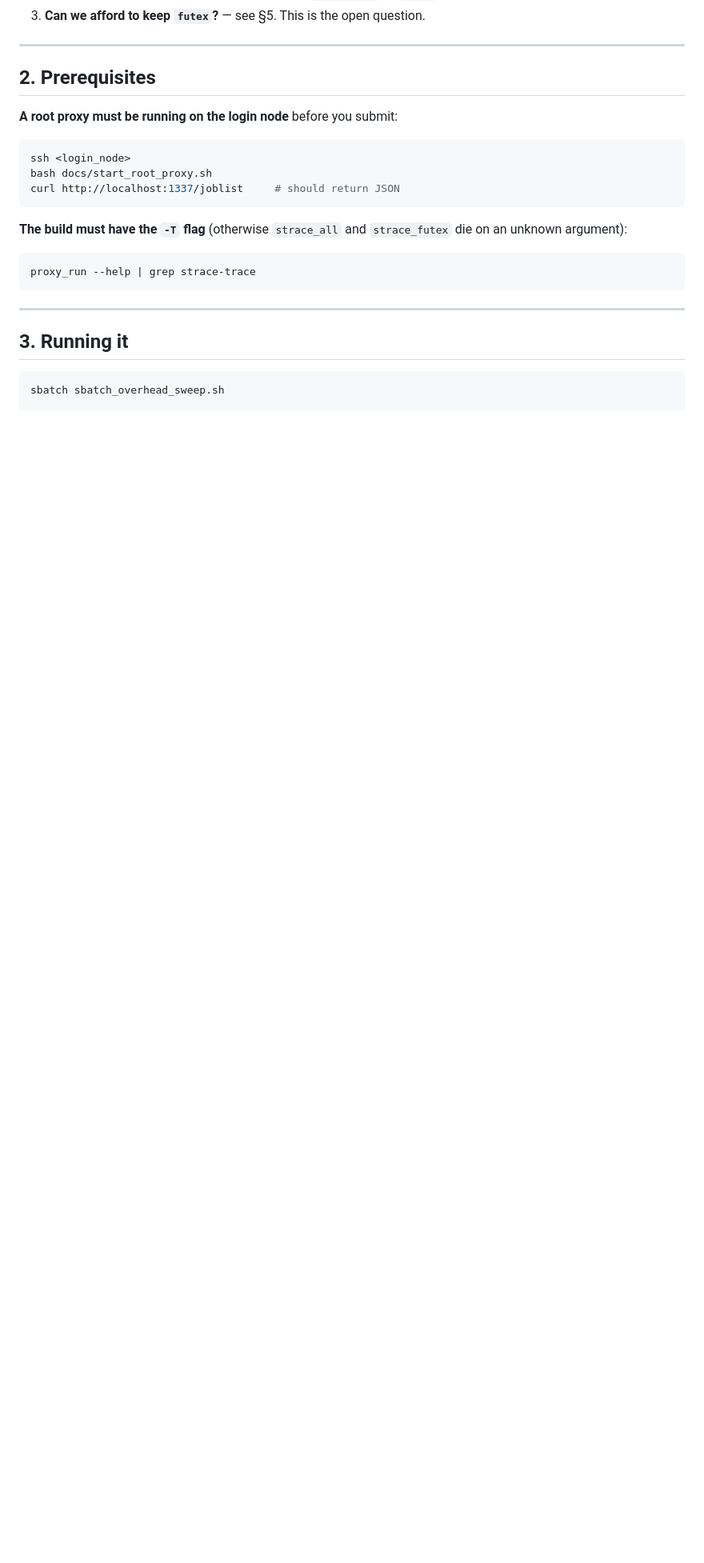
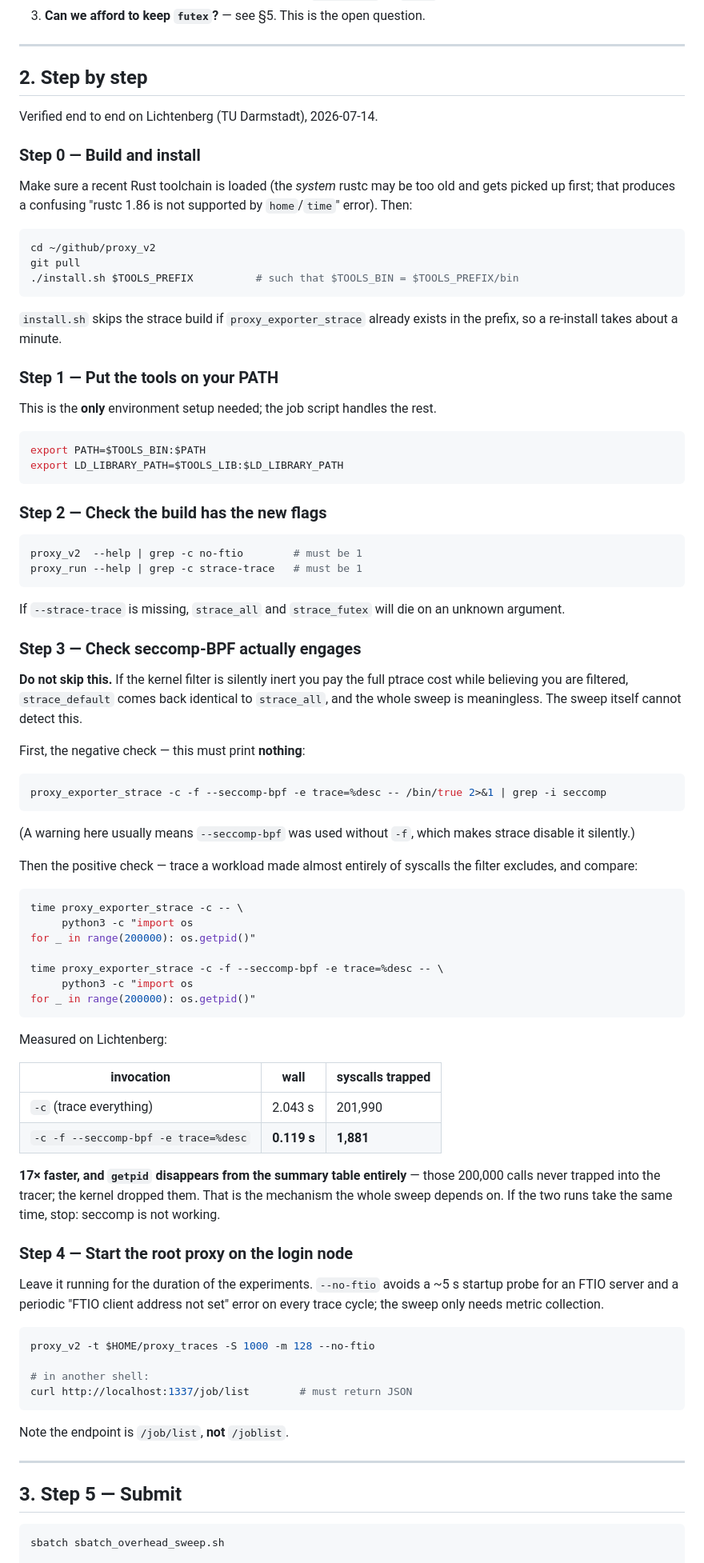
Before and after one commit to A-Tarraf/proxy_v2, a Markdown page: docs/cluster_benchmark.md, the part around one of its changes. Shown at 80% size. Drawn GitHub-style; blank space fills up the shorter version.

````diff
--- a/docs/cluster_benchmark.md
+++ b/docs/cluster_benchmark.md
@@ -31,26 +31,103 @@ Three questions:
 
 ---
 
-## 2. Prerequisites
+## 2. Step by step
 
-**A root proxy must be running on the login node** before you submit:
+Verified end to end on Lichtenberg (TU Darmstadt), 2026-07-14.
+
+### Step 0 — Build and install
+
+Make sure a recent Rust toolchain is loaded (the *system* rustc may be too old and
+gets picked up first; that produces a confusing "rustc 1.86 is not supported by
+`home`/`time`" error). Then:
 
 ```sh
-ssh <login_node>
-bash docs/start_root_proxy.sh
-curl http://localhost:1337/joblist     # should return JSON
+cd ~/github/proxy_v2
+git pull
+./install.sh $TOOLS_PREFIX          # such that $TOOLS_BIN = $TOOLS_PREFIX/bin
 ```
 
-**The build must have the `-T` flag** (otherwise `strace_all` and `strace_futex`
-die on an unknown argument):
+`install.sh` skips the strace build if `proxy_exporter_strace` already exists in
+the prefix, so a re-install takes about a minute.
+
+### Step 1 — Put the tools on your PATH
+
+This is the **only** environment setup needed; the job script handles the rest.
 
 ```sh
-proxy_run --help | grep strace-trace
+export PATH=$TOOLS_BIN:$PATH
+export LD_LIBRARY_PATH=$TOOLS_LIB:$LD_LIBRARY_PATH
 ```
+
+### Step 2 — Check the build has the new flags
+
+```sh
+proxy_v2  --help | grep -c no-ftio        # must be 1
+proxy_run --help | grep -c strace-trace   # must be 1
+```
+
+If `--strace-trace` is missing, `strace_all` and `strace_futex` will die on an
+unknown argument.
+
+### Step 3 — Check seccomp-BPF actually engages
+
+**Do not skip this.** If the kernel filter is silently inert you pay the full
+ptrace cost while believing you are filtered, `strace_default` comes back
+identical to `strace_all`, and the whole sweep is meaningless. The sweep itself
+cannot detect this.
+
+First, the negative check — this must print **nothing**:
+
+```sh
+proxy_exporter_strace -c -f --seccomp-bpf -e trace=%desc -- /bin/true 2>&1 | grep -i seccomp
+```
+
+(A warning here usually means `--seccomp-bpf` was used without `-f`, which makes
+strace disable it silently.)
+
+Then the positive check — trace a workload made almost entirely of syscalls the
+filter excludes, and compare:
+
+```sh
+time proxy_exporter_strace -c -- \
+     python3 -c "import os
+for _ in range(200000): os.getpid()"
+
+time proxy_exporter_strace -c -f --seccomp-bpf -e trace=%desc -- \
+     python3 -c "import os
+for _ in range(200000): os.getpid()"
+```
+
+Measured on Lichtenberg:
+
+| invocation | wall | syscalls trapped |
+|---|---|---|
+| `-c` (trace everything) | 2.043 s | 201,990 |
+| `-c -f --seccomp-bpf -e trace=%desc` | **0.119 s** | **1,881** |
+
+**17× faster, and `getpid` disappears from the summary table entirely** — those
+200,000 calls never trapped into the tracer; the kernel dropped them. That is the
+mechanism the whole sweep depends on. If the two runs take the same time, stop:
+seccomp is not working.
+
+### Step 4 — Start the root proxy on the login node
+
+Leave it running for the duration of the experiments. `--no-ftio` avoids a ~5 s
+startup probe for an FTIO server and a periodic "FTIO client address not set"
+error on every trace cycle; the sweep only needs metric collection.
+
+```sh
+proxy_v2 -t $HOME/proxy_traces -S 1000 -m 128 --no-ftio
+
+# in another shell:
+curl http://localhost:1337/job/list        # must return JSON
+```
+
+Note the endpoint is `/job/list`, **not** `/joblist`.
 
 ---
 
-## 3. Running it
+## 3. Step 5 — Submit
 
 ```sh
 sbatch sbatch_overhead_sweep.sh
````
Also changed, not shown: other parts of docs/cluster_benchmark.md (+52 -11 lines).
